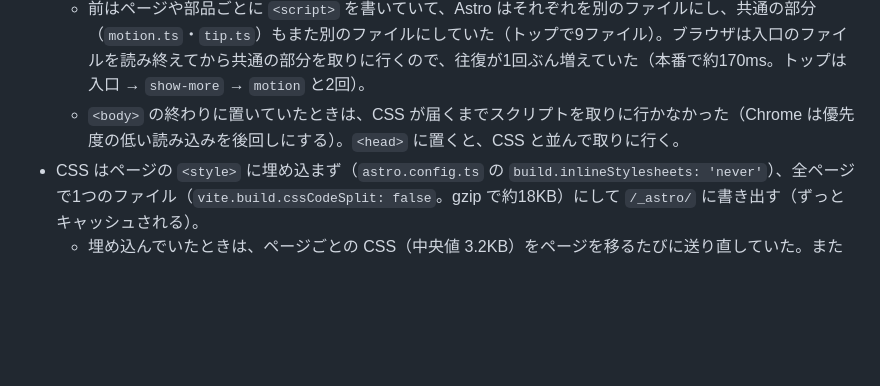
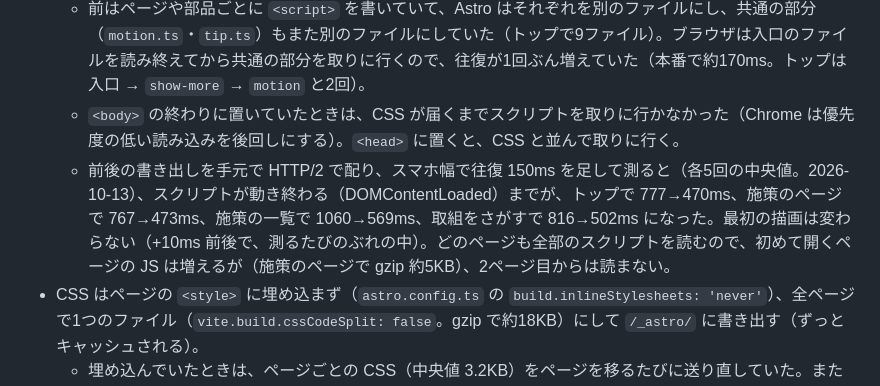
Before and after one commit to saboyutaka/okinawa-pdca, a Markdown page: docs/site.md, the part around the change. Rendered like a GitHub page; blank space fills up the shorter version.

Commit message:
スクリプトを1つにまとめた前後の測った数を docs に書く
Co-Authored-By: Claude Opus 5.5 <noreply@anthropic.com>

```diff
--- a/docs/site.md
+++ b/docs/site.md
@@ -84,6 +84,7 @@
 - ブラウザのスクリプトは `scripts/site.ts` を入口にした1つのファイル（約37KB、gzip で約12KB）にし、`layouts/Base.astro` の `<head>` で読み込む（`type="module"` なので、動くのはページを読み終えてから）。ずっとキャッシュされ、2ページ目からは読まない。
   - 前はページや部品ごとに `<script>` を書いていて、Astro はそれぞれを別のファイルにし、共通の部分（`motion.ts`・`tip.ts`）もまた別のファイルにしていた（トップで9ファイル）。ブラウザは入口のファイルを読み終えてから共通の部分を取りに行くので、往復が1回ぶん増えていた（本番で約170ms。トップは入口 → `show-more` → `motion` と2回）。
   - `<body>` の終わりに置いていたときは、CSS が届くまでスクリプトを取りに行かなかった（Chrome は優先度の低い読み込みを後回しにする）。`<head>` に置くと、CSS と並んで取りに行く。
+  - 前後の書き出しを手元で HTTP/2 で配り、スマホ幅で往復 150ms を足して測ると（各5回の中央値。2026-10-13）、スクリプトが動き終わる（DOMContentLoaded）までが、トップで 777→470ms、施策のページで 767→473ms、施策の一覧で 1060→569ms、取組をさがすで 816→502ms になった。最初の描画は変わらない（+10ms 前後で、測るたびのぶれの中）。どのページも全部のスクリプトを読むので、初めて開くページの JS は増えるが（施策のページで gzip 約5KB）、2ページ目からは読まない。
 - CSS はページの `<style>` に埋め込まず（`astro.config.ts` の `build.inlineStylesheets: 'never'`）、全ページで1つのファイル（`vite.build.cssCodeSplit: false`。gzip で約18KB）にして `/_astro/` に書き出す（ずっとキャッシュされる）。
   - 埋め込んでいたときは、ページごとの CSS（中央値 3.2KB）をページを移るたびに送り直していた。また Astro は、ビルド全体の `<style>` のハッシュ（約40個）をどのページの CSP にも入れる（約2KB。ハッシュは圧縮が効かない）。やめると、HTML（gzip）の中央値が 13.7KB から 11.1KB に、CSP が約3KB から約1KB になった（2026-10-12）。
   - CSS のファイルを分けたまま（Astro の既定）だと、ページの種類ごとに初めて開くときに読む CSS が増え（部局のページで15個）、HTML のあとに CSS をもう1往復待つ。手元で HTTP/2・brotli で配り、スマホ幅・Slow 4G・CPU 4倍で測ると（2026-10-12）、1つにしたときは、最初に開くページの LCP が約50ms 遅く（CSS が大きくなるため）、トップから施策・取組のページに移ったときは約1.3秒から約0.65秒になった（CSS をキャッシュから読むため。埋め込んでいたときも、施策・取組のページは別の CSS のファイルを読んでいた）。
```
